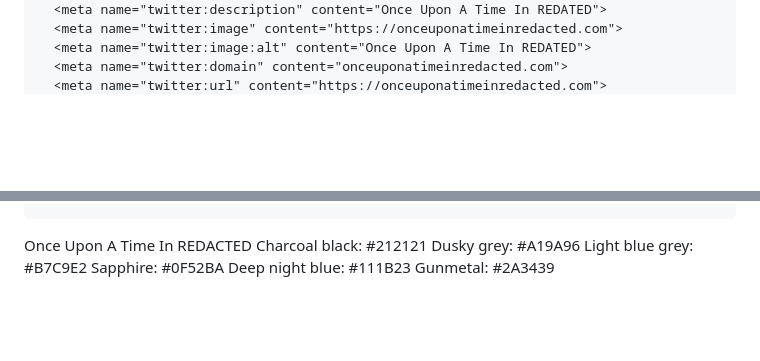
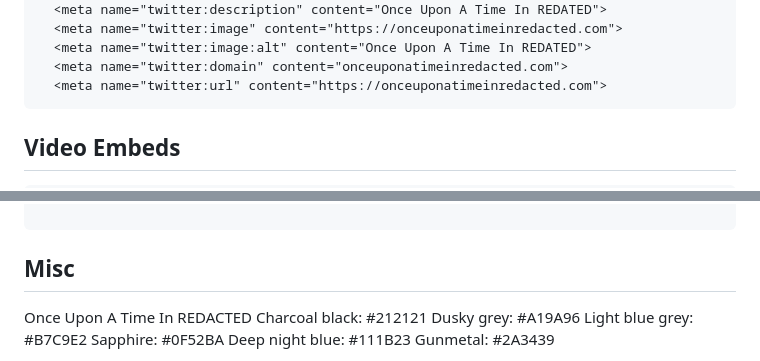
Before and after one commit to onceuponatimeinredacted/onceuponatimeinredacted.github.io, a Markdown page: README.md, 2 parts joined by grey strips. Drawn GitHub-style; blank space fills up the shorter version.

Commit message:
Update README with video embeds and misc info
Added sections for video embeds and miscellaneous information.

````diff
--- a/README.md
+++ b/README.md
@@ -105,4 +105,5 @@ Then you've never been to paradise
   <meta name="twitter:url" content="https://onceuponatimeinredacted.com">
 ```
 
+## Video Embeds
 
@@ -110,5 +114,7 @@ Then you've never been to paradise
 
+```
 
+## Misc
 
 Once Upon A Time In REDACTED
 Charcoal black: #212121
````
Also changed, not shown: other parts of README.md (+3 -0 lines).
